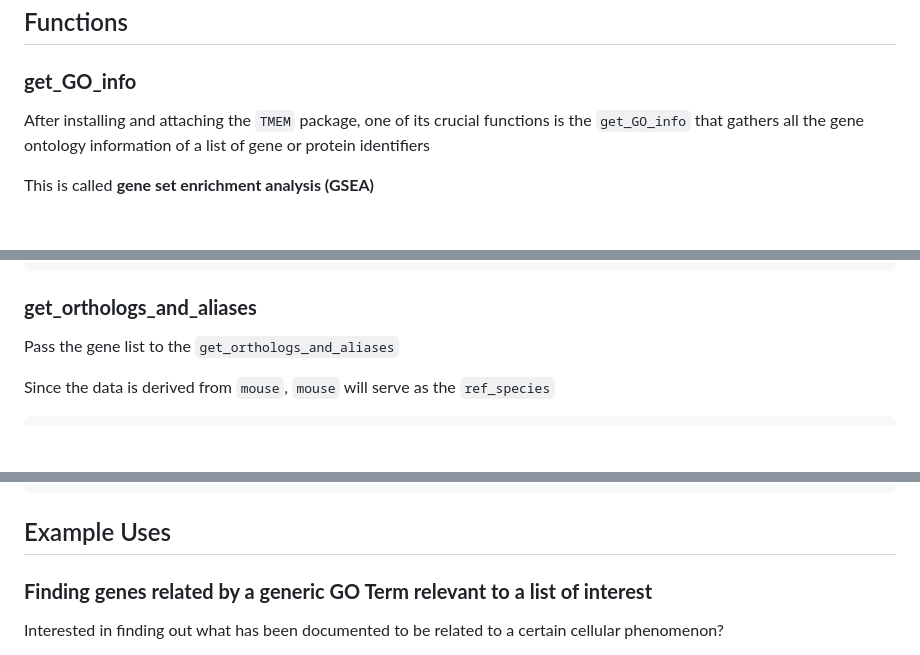
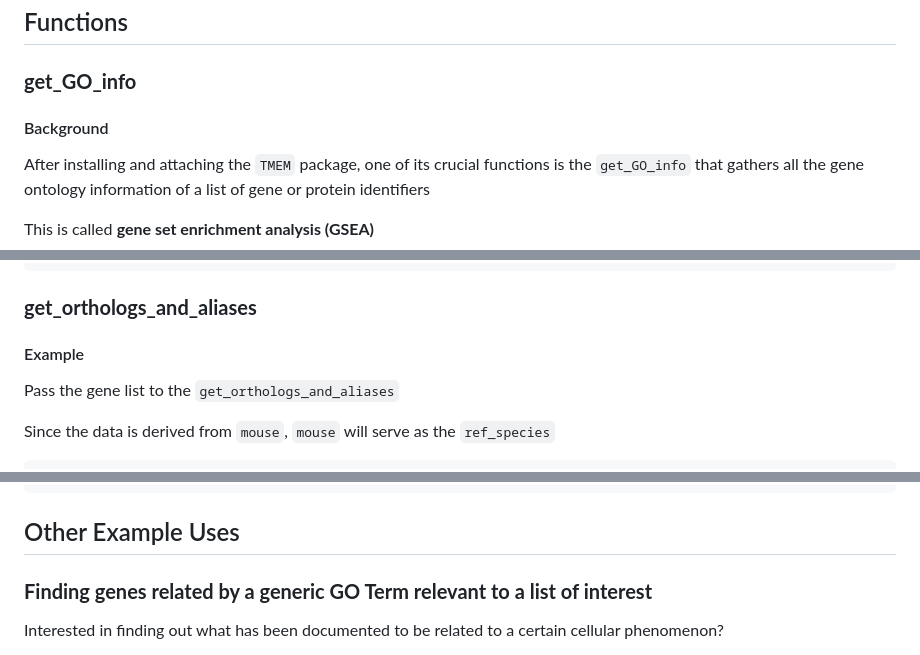
Before and after one commit to eriklarsen4/TMEM, a Markdown page: vignettes/TMEM.md, 3 parts joined by grey strips. Drawn GitHub-style; blank space fills up the shorter version.

````diff
--- a/vignettes/TMEM.md
+++ b/vignettes/TMEM.md
@@ -31,6 +31,8 @@ functions
 
 ### **get_GO_info**
 
+#### Background
+
 After installing and attaching the `TMEM` package, one of its crucial functions
 is the `get_GO_info` that gathers all the gene ontology information of a list of
 gene or protein identifiers
@@ -117,6 +122,8 @@ unique_GO_IDs <- results |>
 
 ### **get_orthologs_and_aliases**
 
+#### Example
+
 Pass the gene list to the `get_orthologs_and_aliases`
 
 Since the data is derived from `mouse`, `mouse` will serve as the `ref_species`
@@ -238,7 +253,7 @@ head(TMEM::find_row_Z(Expression_Profile = aDRG_TPM))
 6 2.2909830  0.4158662 -0.5991097
 ```
 
-## Example Uses
+## Other Example Uses
 
 ### **Finding genes related by a generic GO Term relevant to a list of interest**
 
````
Also changed, not shown: other parts of vignettes/TMEM.md (+13 -2 lines).
